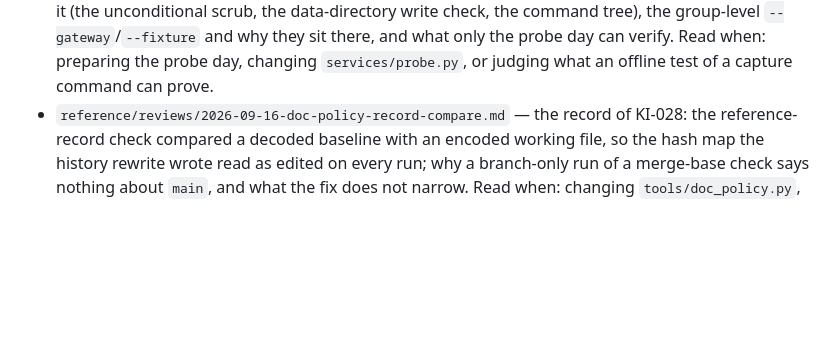
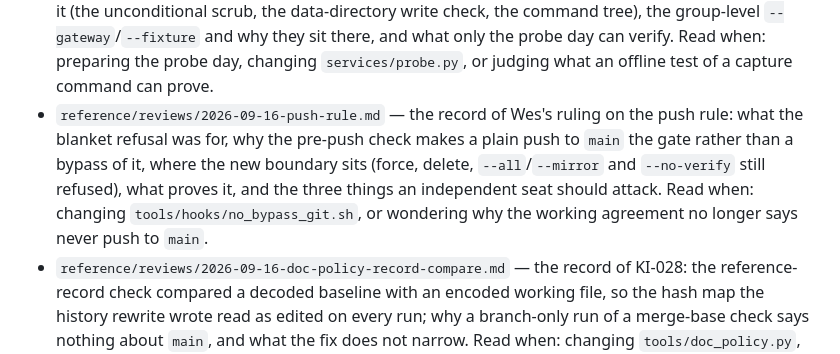
Before and after one commit to WhowellGit/threaddigest, a Markdown page: docs/INDEX.md, the part around the change. Drawn GitHub-style; blank space fills up the shorter version.

Commit message:
Register the push-rule change (012b602)
The register row and its record: what the blanket refusal was written for,
why the pre-push check makes a plain push of `main` the gate rather than a
bypass of it, where the new boundary sits, what proves it, and the three
things an independent seat should attack. The row names its own weakness:
the seat is the session that made the change.

Tests changed: none.

```diff
--- a/docs/INDEX.md
+++ b/docs/INDEX.md
@@ -136,6 +136,7 @@ verified-at: M1a-A
 - `reference/reviews/2026-09-16-private-memory.md` — the record of the working notes leaving the public repository: the ruling, the five mechanisms that read the committed snapshot, what each one does now, what the move costs (a clone carries no memory; the routing check over memory narrows to a machine that has it), and what an independent seat should attack. Read when: wondering why a document cites a commit hash git does not have, or why the memory is not in the tree.
 - `reference/reviews/2026-09-16-project-rename.md` — the record of the project rename: what moved, what deliberately did not (the repository folder, the reference records, the existing lines of the append-only logs), the four prose lines rewritten by hand, and how the renamed tree was proven green. Read when: tracing why a name in the git history differs from the name in the tree, or why the review register sees less history than it once did.
 - `reference/reviews/2026-09-16-probe-command.md` — the record of the probe command's offline half: the five capture modes, `save()` behind `--save-fixture`, the three planted positive controls that back it (the unconditional scrub, the data-directory write check, the command tree), the group-level `--gateway`/`--fixture` and why they sit there, and what only the probe day can verify. Read when: preparing the probe day, changing `services/probe.py`, or judging what an offline test of a capture command can prove.
+- `reference/reviews/2026-09-16-push-rule.md` — the record of Wes's ruling on the push rule: what the blanket refusal was for, why the pre-push check makes a plain push to `main` the gate rather than a bypass of it, where the new boundary sits (force, delete, `--all`/`--mirror` and `--no-verify` still refused), what proves it, and the three things an independent seat should attack. Read when: changing `tools/hooks/no_bypass_git.sh`, or wondering why the working agreement no longer says never push to `main`.
 - `reference/reviews/2026-09-16-doc-policy-record-compare.md` — the record of KI-028: the reference-record check compared a decoded baseline with an encoded working file, so the hash map the history rewrite wrote read as edited on every run; why a branch-only run of a merge-base check says nothing about `main`, and what the fix does not narrow. Read when: changing `tools/doc_policy.py`, adding a record that is not Markdown, or judging where else a baseline is compared against a working file.
 - `reference/reviews/2026-09-13-harness-assessment.md` — the evidence-first assessment of the earlier project's personal harness (memory and context model, documentation system, enforcement, agent discipline): a mechanism catalogue with birth incident, evidence, cost, and a transfer call each; what to keep and what to simplify with high confidence; what only Wes can settle; revised after a steelman pass that defended the original harness. Read when: deciding whether to adopt a practice from the earlier project, or pruning the reference material.
 - `reference/reviews/2026-09-13-documentation-practices-assessment.md` — which of the earlier project's documentation and memory practices to adopt, adapt, or leave, from a usage census of 1,127 transcripts and a reading of its documentation system: the day-one set for any new project, the skip list with the measured costs, and eight decisions. Read when: adding a document class, a register, or a memory mechanism.
```
Also changed, not shown: 2 other files.
